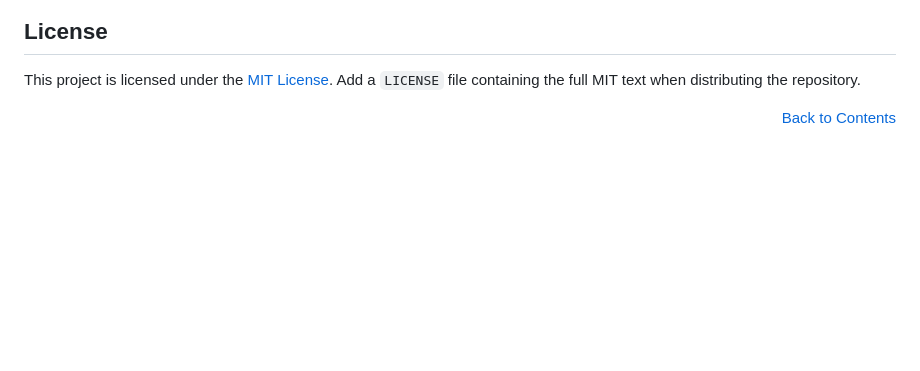
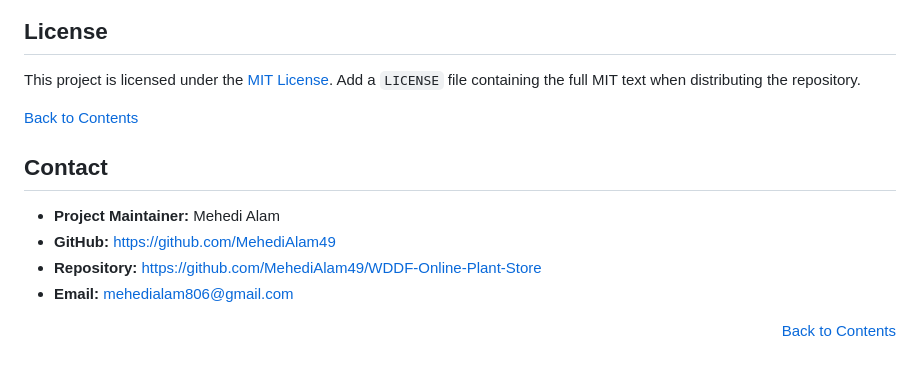
Before and after one commit to MehediAlam49/WDDF-Online-Plant-Store, a Markdown page: README.md, the part around the change. Rendered like a GitHub page; blank space fills up the shorter version.

Commit message:
Add contact section to README
Added contact information for project maintainer.

```diff
--- a/README.md
+++ b/README.md
@@ -358,4 +358,13 @@ The following production capabilities are not included in this static implementa
 
 This project is licensed under the [MIT License](https://opensource.org/licenses/MIT). Add a `LICENSE` file containing the full MIT text when distributing the repository.
 
+[Back to Contents](#contents)
+
+
+## Contact
+- **Project Maintainer:** Mehedi Alam
+- **GitHub:** https://github.com/MehediAlam49
+- **Repository:** https://github.com/MehediAlam49/WDDF-Online-Plant-Store
+- **Email:** [mehedialam806@gmail.com](mailto:mehedialam806@gmail.com)
+
 <p align="right"><a href="#contents">Back to Contents</a></p>
```
